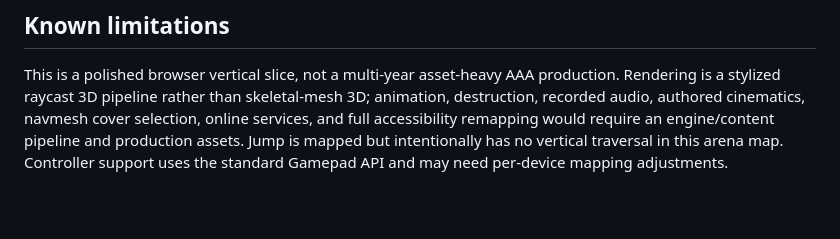
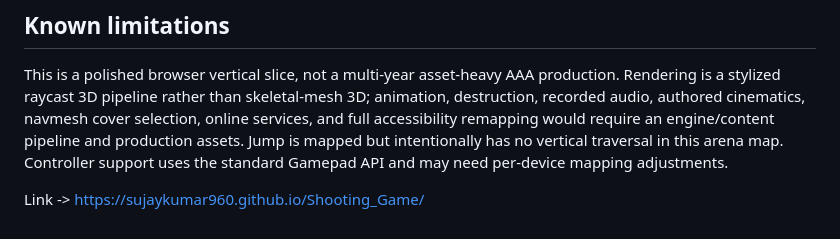
Before and after one commit to Sujaykumar960/Shooting_Game, a Markdown page: README.md, the part around the change. Rendered like a GitHub page; blank space fills up the shorter version.

Commit message:
Enable GitHub Pages deployment

```diff
--- a/README.md
+++ b/README.md
@@ -80,3 +80,5 @@ Add a mode/phase definition to `MissionManager`, then use EventBus events (`obje
 ## Known limitations
 
 This is a polished browser vertical slice, not a multi-year asset-heavy AAA production. Rendering is a stylized raycast 3D pipeline rather than skeletal-mesh 3D; animation, destruction, recorded audio, authored cinematics, navmesh cover selection, online services, and full accessibility remapping would require an engine/content pipeline and production assets. Jump is mapped but intentionally has no vertical traversal in this arena map. Controller support uses the standard Gamepad API and may need per-device mapping adjustments.
+
+Link -> https://sujaykumar960.github.io/Shooting_Game/
```
